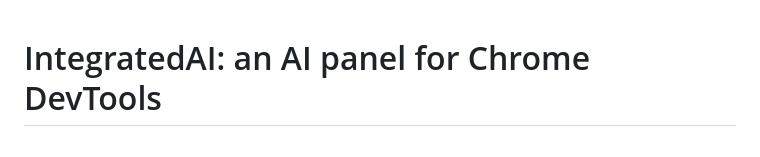
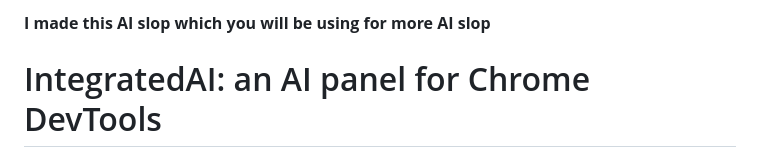
Before and after one commit to alpkavakli/IntegratedAI, a Markdown page: README.md, the part around the change. GitHub-like rendering.

Commit message:
Add introductory statement to README
Added a brief introduction to the project.

```diff
--- a/README.md
+++ b/README.md
@@ -1,3 +1,5 @@
+**I made this AI slop which you will be using for more AI slop**
+
 # IntegratedAI: an AI panel for Chrome DevTools
 
 An **"AI" tab inside Chrome DevTools** (not a browser sidebar) that can see the page you are
```
